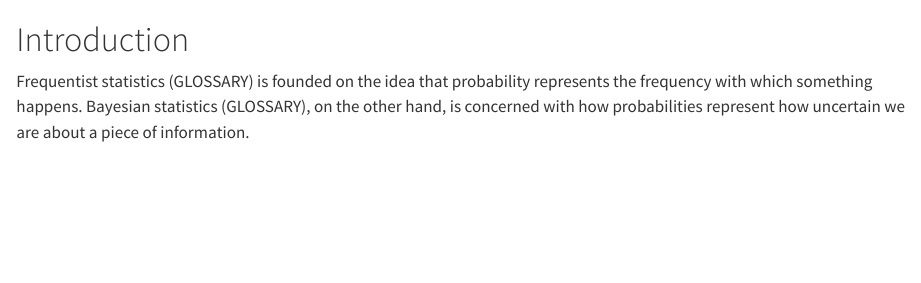
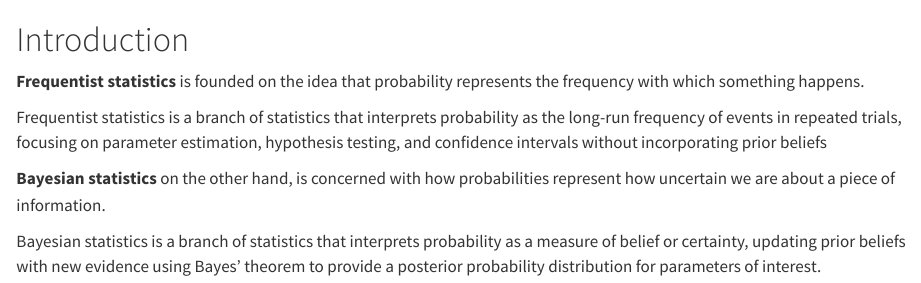
Before and after one commit to Jonkman1/Bayes-Fun-Harrie, a Quarto document (00-intro.qmd): the page in a window 1100 px wide, from its top. Rendered offline with R 4.5, knitr and Pandoc in place of Quarto, with nearby package versions.

Commit message:
24-06-20, updaten Fun boekje

```diff
--- a/00-intro.qmd
+++ b/00-intro.qmd
@@ -4,8 +4,16 @@ engine: knitr
 
 # Introduction {.unnumbered}
 
-Frequentist statistics (GLOSSARY) is founded on the idea that
-probability represents the frequency with which something happens.
-Bayesian statistics (GLOSSARY), on the other hand, is concerned
+**Frequentist statistics** is founded on the idea that probability represents the frequency with which something happens.
+
+:::{.column-margin}
+Frequentist statistics is a branch of statistics that interprets probability as the long-run frequency of events in repeated trials, focusing on parameter estimation, hypothesis testing, and confidence intervals without incorporating prior beliefs
+:::
+
+**Bayesian statistics** on the other hand, is concerned
 with how probabilities represent how uncertain we are about a piece of
 information.
+
+:::{.column-margin}
+Bayesian statistics is a branch of statistics that interprets probability as a measure of belief or certainty, updating prior beliefs with new evidence using Bayes' theorem to provide a posterior probability distribution for parameters of interest.
+:::
--- /dev/null
+++ b/glossary.yml
@@ -0,0 +1,5 @@
+Bayesian statistics: |
+  Bayesian statistics is a branch of statistics that interprets probability as a measure of belief or certainty, updating prior beliefs with new evidence using Bayes' theorem to provide a posterior probability distribution for parameters of interest.
+
+Frequentist statistics: |
+  requentist statistics is a branch of statistics that interprets probability as the long-run frequency of events in repeated trials, focusing on parameter estimation, hypothesis testing, and confidence intervals without incorporating prior beliefs.
```
Also changed, not shown: _quarto.yml (+1 -0 lines), 5 other files.
